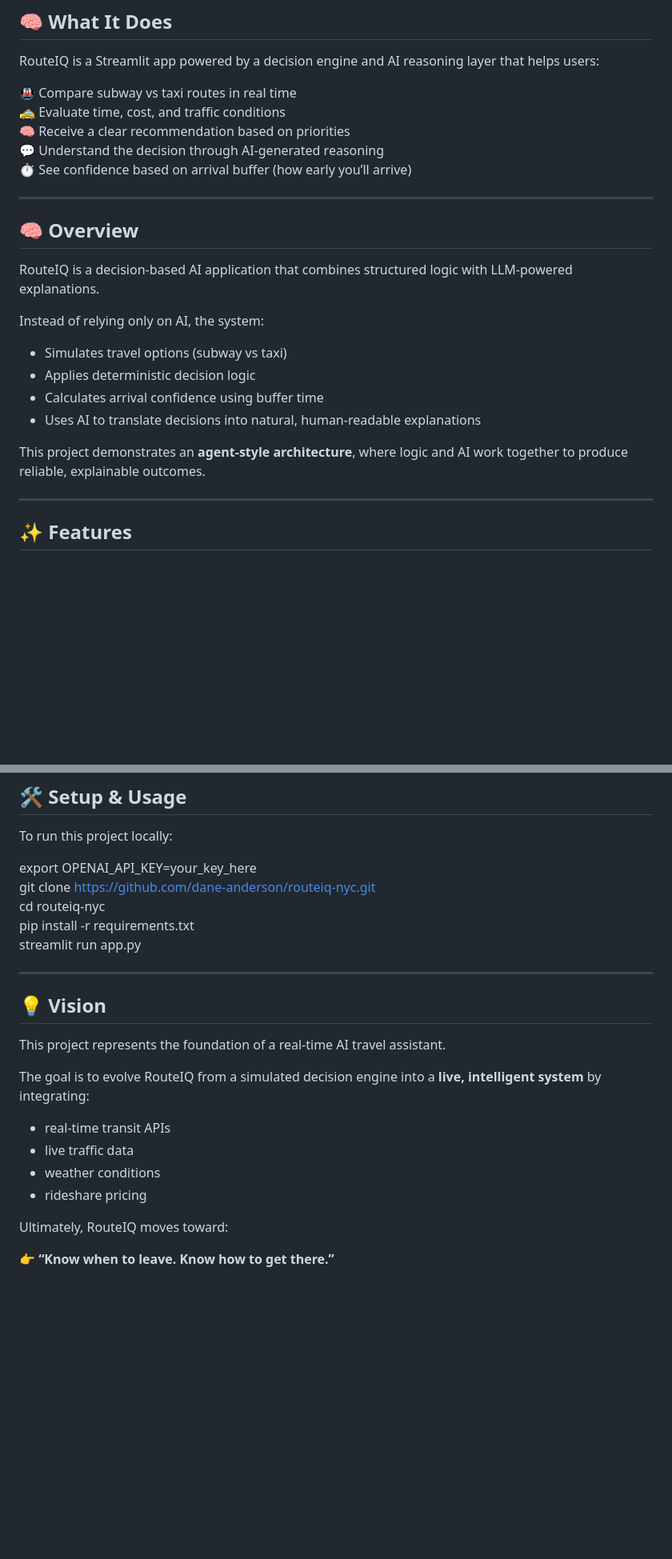
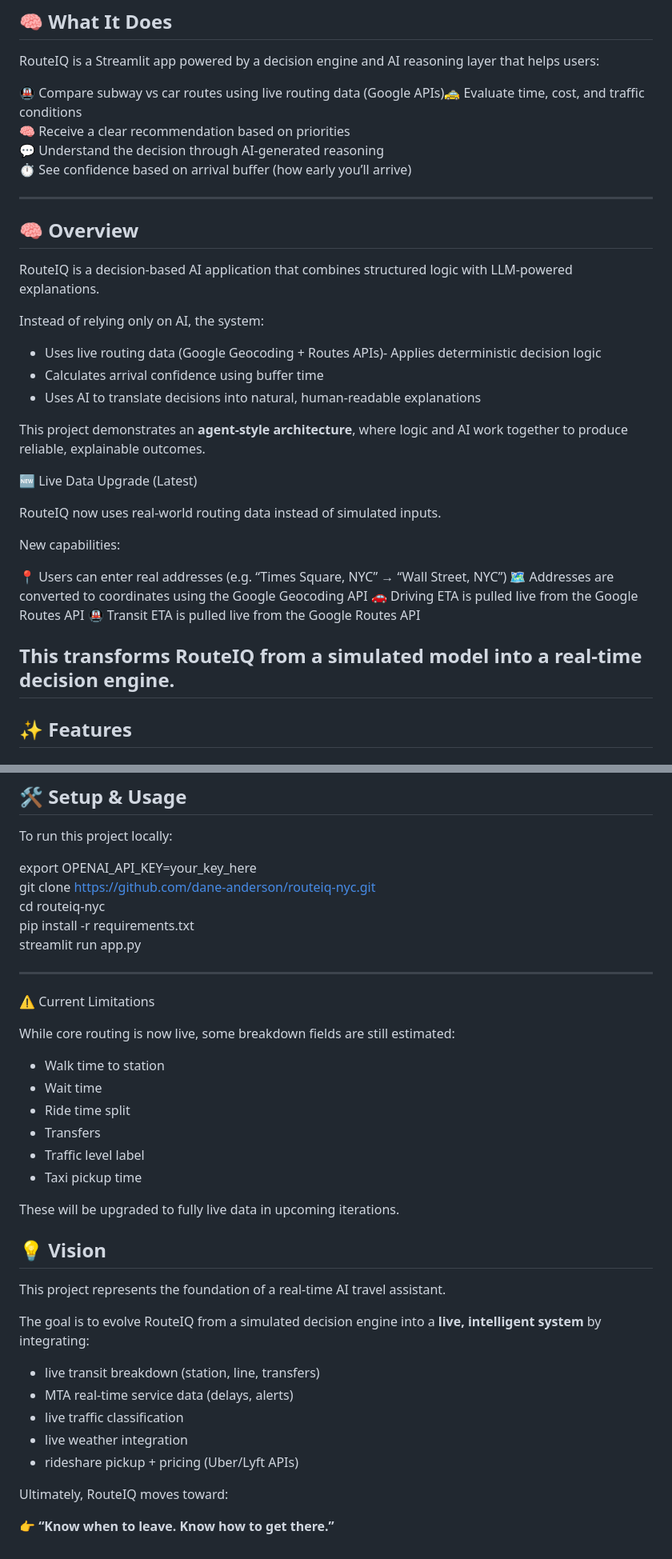
Before and after one commit to dane-anderson/routeiq-nyc, a Markdown page: README.md, 2 parts joined by grey strips. Shown at 80% size. GitHub-like rendering; blank space fills up the shorter version.

```diff
--- a/README.md
+++ b/README.md
@@ -18,8 +18,7 @@ https://routeiq-nyc.onrender.com/
 
 RouteIQ is a Streamlit app powered by a decision engine and AI reasoning layer that helps users:
 
-🚇 Compare subway vs taxi routes in real time
-🚕 Evaluate time, cost, and traffic conditions
+🚇 Compare subway vs car routes using live routing data (Google APIs)🚕 Evaluate time, cost, and traffic conditions
 🧠 Receive a clear recommendation based on priorities
 💬 Understand the decision through AI-generated reasoning
 ⏱ See confidence based on arrival buffer (how early you’ll arrive)
@@ -32,13 +31,24 @@ RouteIQ is a decision-based AI application that combines structured logic with L
 
 Instead of relying only on AI, the system:
 
-- Simulates travel options (subway vs taxi)
-- Applies deterministic decision logic
+- Uses live routing data (Google Geocoding + Routes APIs)- Applies deterministic decision logic
 - Calculates arrival confidence using buffer time
 - Uses AI to translate decisions into natural, human-readable explanations
 
 This project demonstrates an **agent-style architecture**, where logic and AI work together to produce reliable, explainable outcomes.
 
+🆕 Live Data Upgrade (Latest)
+
+RouteIQ now uses real-world routing data instead of simulated inputs.
+
+New capabilities:
+
+📍 Users can enter real addresses (e.g. “Times Square, NYC” → “Wall Street, NYC”)
+🗺 Addresses are converted to coordinates using the Google Geocoding API
+🚗 Driving ETA is pulled live from the Google Routes API
+🚇 Transit ETA is pulled live from the Google Routes API
+
+This transforms RouteIQ from a simulated model into a real-time decision engine.
 ---
 
 ## ✨ Features
@@ -141,16 +147,30 @@ streamlit run app.py
 
 ---
 
+⚠️ Current Limitations
+
+While core routing is now live, some breakdown fields are still estimated:
+
+- Walk time to station
+- Wait time
+- Ride time split
+- Transfers
+- Traffic level label
+- Taxi pickup time
+
+These will be upgraded to fully live data in upcoming iterations.
+
 ## 💡 Vision
 
 This project represents the foundation of a real-time AI travel assistant.
 
 The goal is to evolve RouteIQ from a simulated decision engine into a **live, intelligent system** by integrating:
 
-- real-time transit APIs
-- live traffic data
-- weather conditions
-- rideshare pricing
+  - live transit breakdown (station, line, transfers)
+  - MTA real-time service data (delays, alerts)
+  - live traffic classification
+  - live weather integration
+  - rideshare pickup + pricing (Uber/Lyft APIs)
 
 Ultimately, RouteIQ moves toward:
 
```
Also changed, not shown: other parts of README.md (+3 -7 lines).
